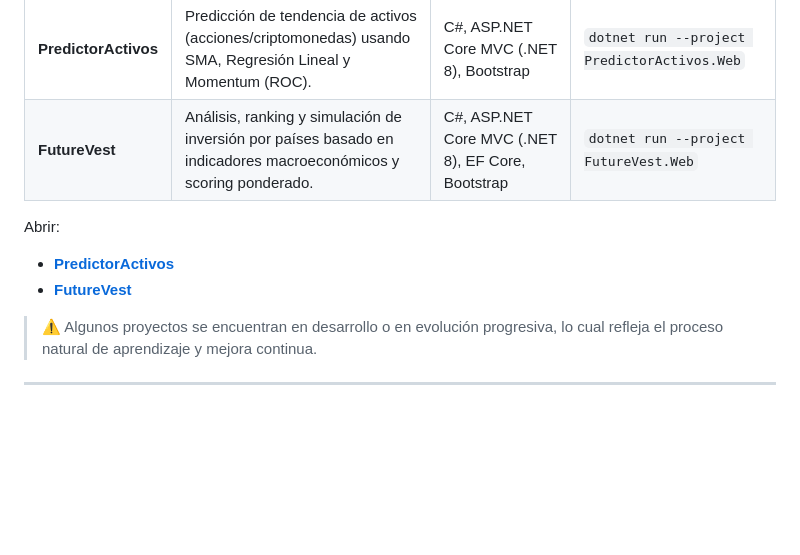
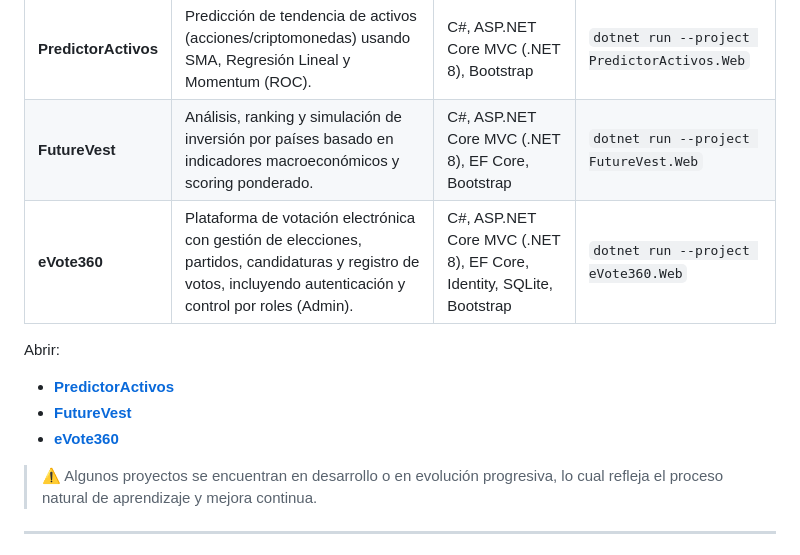
Before and after one commit to luiscdano/Proyectos-ITLA, a Markdown page: README.md, the part around the change. Drawn GitHub-style; blank space fills up the shorter version.

Commit message:
Include eVote360 project in README
Added eVote360 project details to the README.

```diff
--- a/README.md
+++ b/README.md
@@ -63,10 +63,12 @@ Estructura esperada por proyecto:
 |---------|-------------|-------------|----------|
 | **PredictorActivos** | Predicción de tendencia de activos (acciones/criptomonedas) usando SMA, Regresión Lineal y Momentum (ROC). | C#, ASP.NET Core MVC (.NET 8), Bootstrap | `dotnet run --project PredictorActivos.Web` |
 | **FutureVest** | Análisis, ranking y simulación de inversión por países basado en indicadores macroeconómicos y scoring ponderado. | C#, ASP.NET Core MVC (.NET 8), EF Core, Bootstrap | `dotnet run --project FutureVest.Web` |
+| **eVote360** | Plataforma de votación electrónica con gestión de elecciones, partidos, candidaturas y registro de votos, incluyendo autenticación y control por roles (Admin). | C#, ASP.NET Core MVC (.NET 8), EF Core, Identity, SQLite, Bootstrap | `dotnet run --project eVote360.Web` |
 
 Abrir:
 - **[PredictorActivos](./PredictorActivos)**
 - **[FutureVest](./FutureVest)**
+- **[eVote360](./eVote360)**
 
 > ⚠️ Algunos proyectos se encuentran en desarrollo o en evolución progresiva, lo cual refleja el proceso natural de aprendizaje y mejora continua.
 
```
